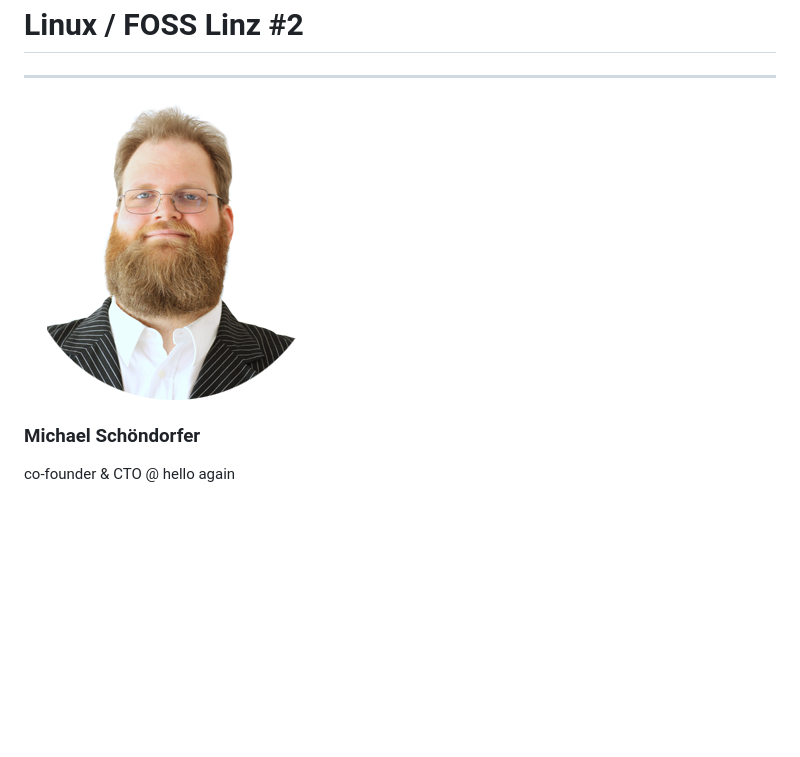
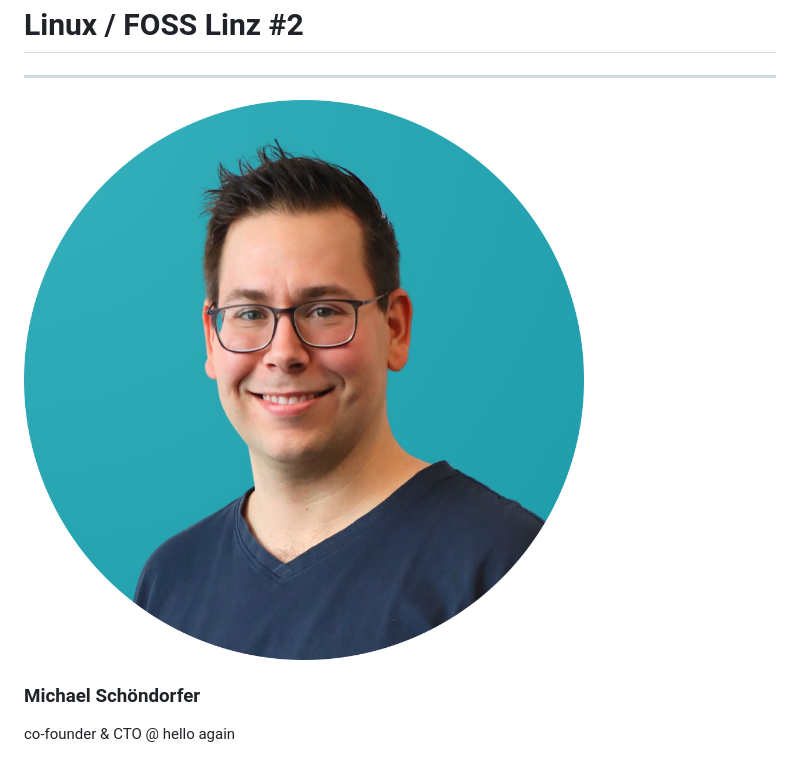
Before and after one commit to LinuxFossLinz/intro-presentation-2, a Markdown page: slides.md, the part around one of its changes. Rendered like a GitHub page; pictures changed too: img/speaker/Robert-Führicht.png (deleted), img/speaker/schoendorfer.png (added); blank space fills up the shorter version.

Commit message:
Replace speaker photos

```diff
--- a/slides.md
+++ b/slides.md
@@ -59,7 +59,7 @@ p{
 <div class="flex">
 <div class="center">
 
-![width:250px left](img/speaker/Robert-Führicht.png)
+![width:250px left](img/speaker/schoendorfer.png)
 ### Michael Schöndorfer
 <div class="spacing">
 
```
Also changed, not shown: other parts of slides.md (+1 -1 lines), img/speaker/knittl.png (deleted), 1 other file.
